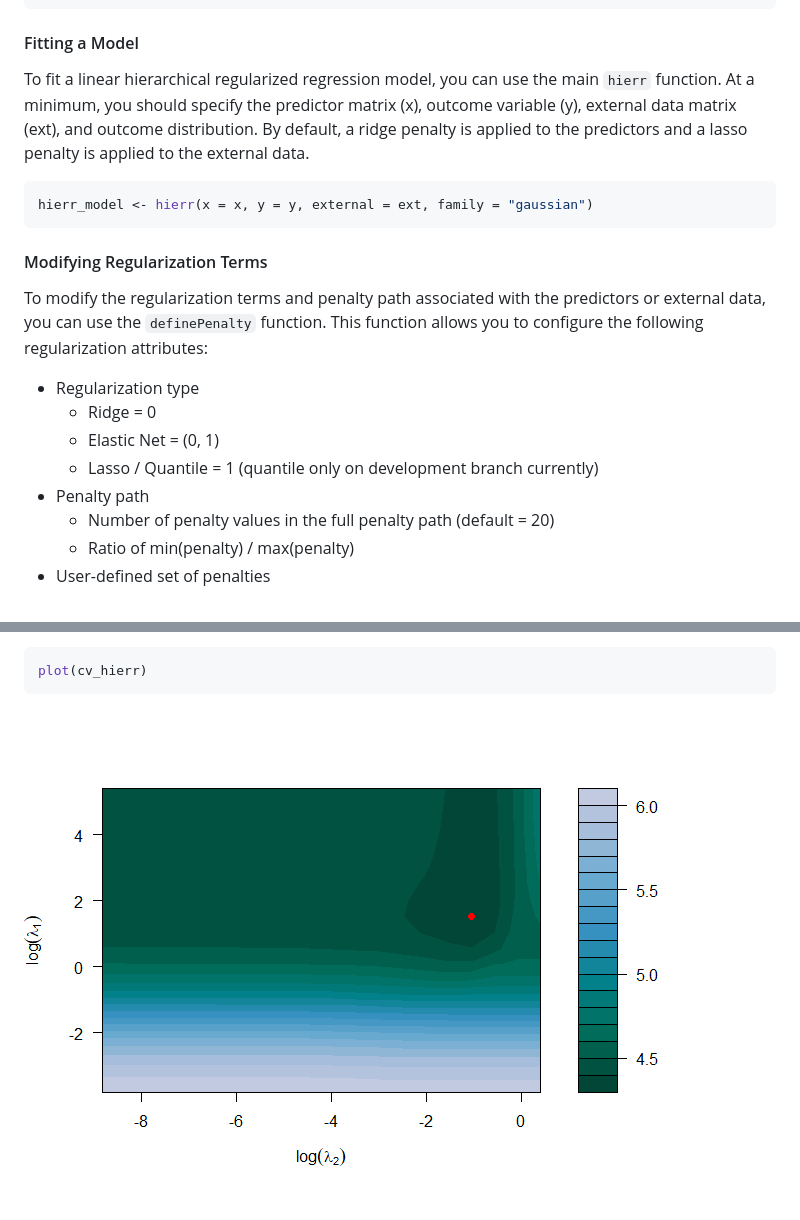
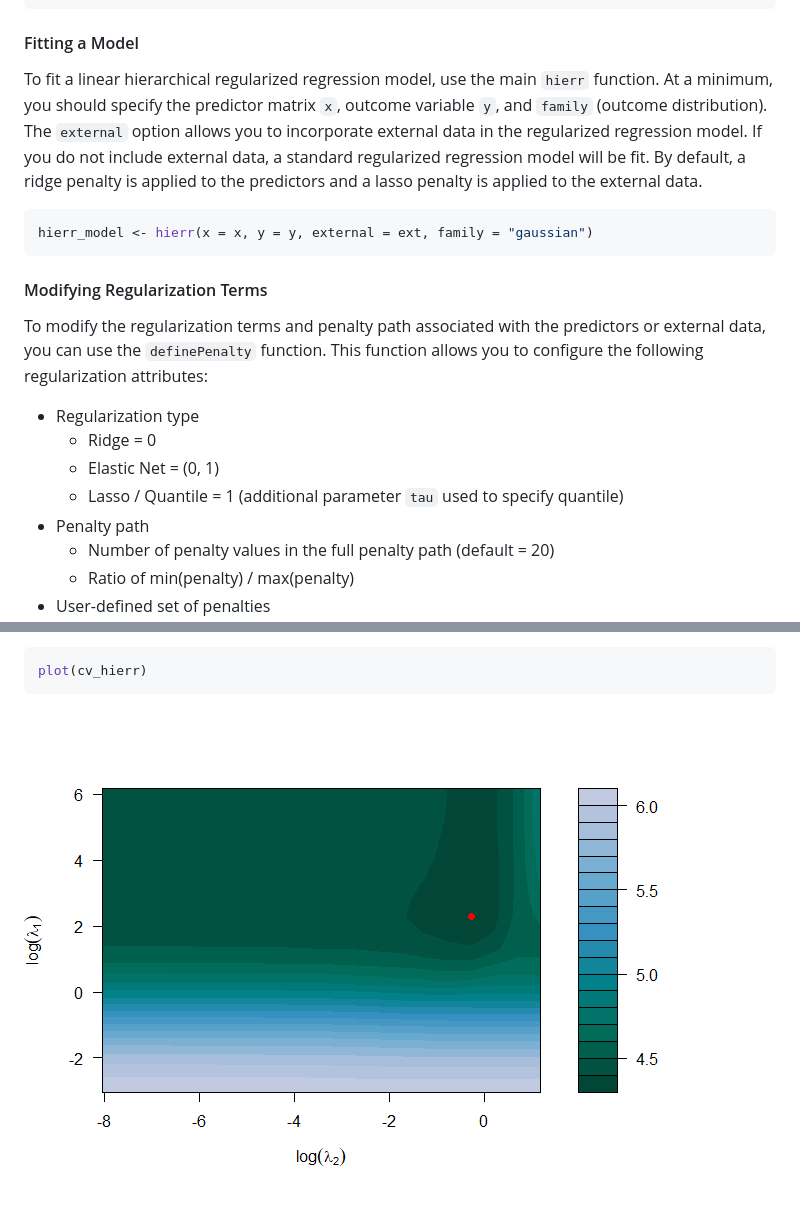
Before and after one commit to USCbiostats/xrnet, a Markdown page: README.md, 2 parts joined by grey strips. GitHub-like rendering; pictures changed too: readme_files/readmecv_results-1.png.

````diff
--- a/README.md
+++ b/README.md
@@ -58,7 +58,7 @@ ext <- hierr::ext
 
 #### Fitting a Model
 
-To fit a linear hierarchical regularized regression model, you can use the main `hierr` function. At a minimum, you should specify the predictor matrix (x), outcome variable (y), external data matrix (ext), and outcome distribution. By default, a ridge penalty is applied to the predictors and a lasso penalty is applied to the external data.
+To fit a linear hierarchical regularized regression model, use the main `hierr` function. At a minimum, you should specify the predictor matrix `x`, outcome variable `y`, and `family` (outcome distribution). The `external` option allows you to incorporate external data in the regularized regression model. If you do not include external data, a standard regularized regression model will be fit. By default, a ridge penalty is applied to the predictors and a lasso penalty is applied to the external data.
 
 ``` r
 hierr_model <- hierr(x = x, y = y, external = ext, family = "gaussian")
@@ -71,7 +71,7 @@ To modify the regularization terms and penalty path associated with the predicto
 -   Regularization type
     -   Ridge = 0
     -   Elastic Net = (0, 1)
-    -   Lasso / Quantile = 1 (quantile only on development branch currently)
+    -   Lasso / Quantile = 1 (additional parameter `tau` used to specify quantile)
 -   Penalty path
     -   Number of penalty values in the full penalty path (default = 20)
     -   Ratio of min(penalty) / max(penalty)
````
Also changed, not shown: 6 other files.
